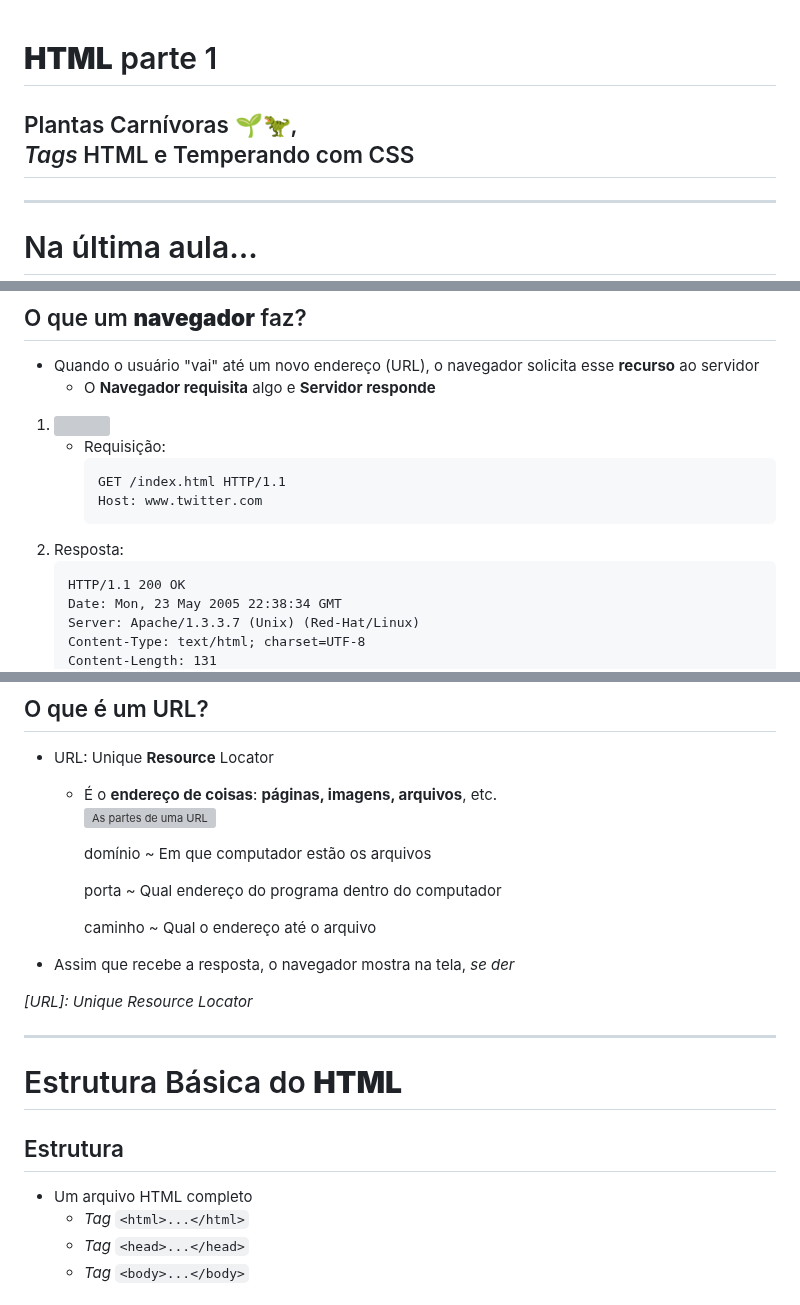
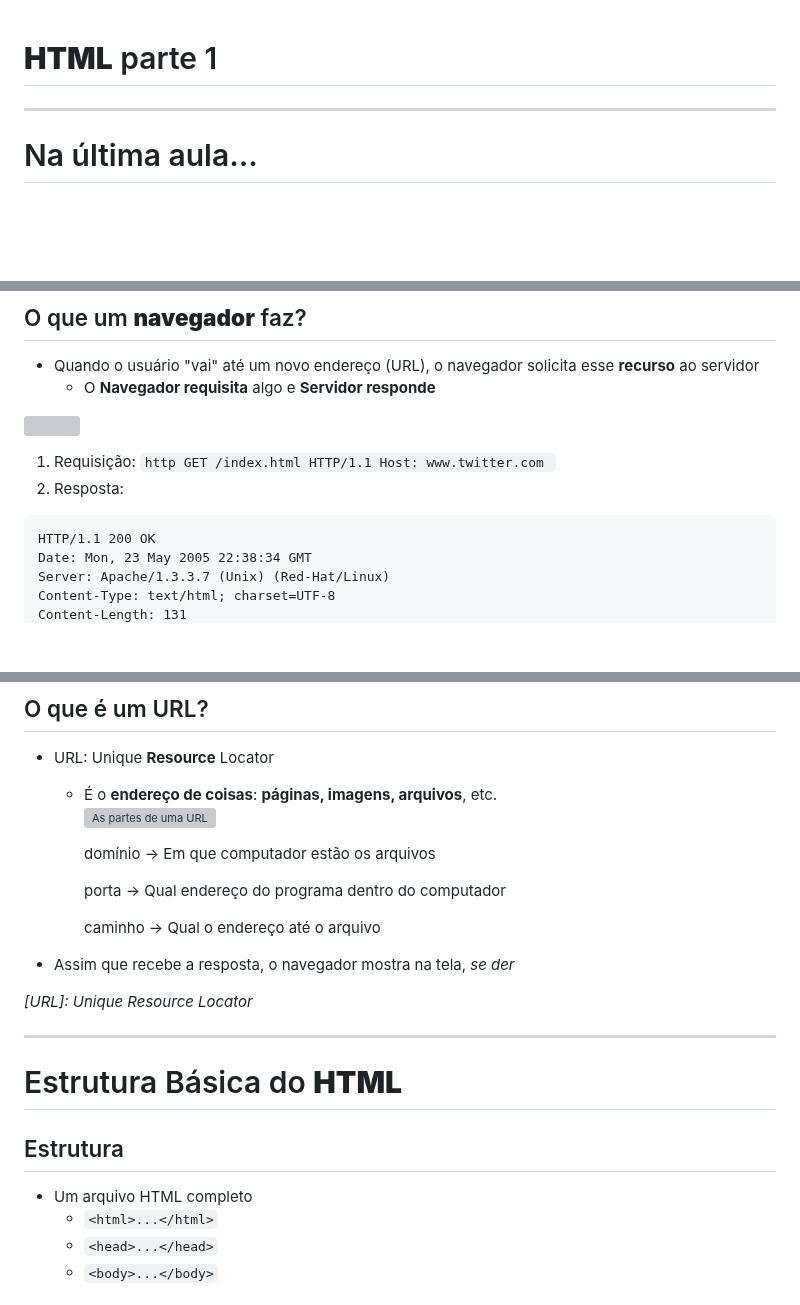
Before and after one commit to willsallum/cefet_front_end, a Markdown page: classes/html1/README.md, 3 parts joined by grey strips. Drawn GitHub-style; blank space fills up the shorter version; grey boxes are pictures that could not be loaded.

Commit message:
Atualização

````diff
--- a/classes/html1/README.md
+++ b/classes/html1/README.md
@@ -1,6 +1,5 @@
 <!-- {"layout": "title"} -->
 # **HTML** parte 1
-## Plantas Carnívoras 🌱🦖,<br>_Tags_ HTML e Temperando com CSS
 
 ---
 # Na última aula...
@@ -49,14 +48,14 @@
   **recurso** ao servidor
   - O **Navegador requisita** algo e **Servidor responde**
 
-1. <!-- {ol:.layout-split-2.bulleted.no-bullets.no-margin.no-padding.compact-code-more.http-diagram} -->
+<!-- {ol:.layout-split-2.bulleted.no-bullets.no-margin.no-padding.compact-code-more.http-diagram} -->
    ![](../../images/http-diagram-informal.svg) <!-- {.centered.step-3.invert-colors-dark-mode style="max-width: 100%; max-height: 236px"} -->
-   - Requisição: <!-- {ul:.no-bullets.no-padding} -->
+   1. Requisição: <!-- {ul:.no-bullets.no-padding} -->
      ```http
      GET /index.html HTTP/1.1
      Host: www.twitter.com
      ```
-1. Resposta:
+  1. Resposta:
    ```http
    HTTP/1.1 200 OK
    Date: Mon, 23 May 2005 22:38:34 GMT
@@ -83,13 +82,13 @@
     ![As partes de uma URL](../../images/url-parts.svg) <!-- {.block.full-width} -->
 
     domínio <!-- {dl.bulleted} -->
-    ~ Em que computador estão os arquivos
+    -> Em que computador estão os arquivos
 
     porta
-    ~ Qual endereço do programa dentro do computador
+    -> Qual endereço do programa dentro do computador
 
     caminho
-    ~ Qual o endereço até o arquivo
+    -> Qual o endereço até o arquivo
 
 - Assim que recebe a resposta, o navegador mostra na tela, _se der_
 
@@ -101,7 +100,7 @@
 ## Estrutura  <!-- {style="visibility: hidden;"} -->
 
 - Um arquivo HTML completo
-  - _Tag_ `<html>...</html>`
-  - _Tag_ `<head>...</head>`
-  - _Tag_ `<body>...</body>`
+  -  `<html>...</html>`
+  -  `<head>...</head>`
+  -  `<body>...</body>`
 <!-- {ul^1:.content} -->
````
Also changed, not shown: other parts of classes/html1/README.md (+6 -3 lines).
